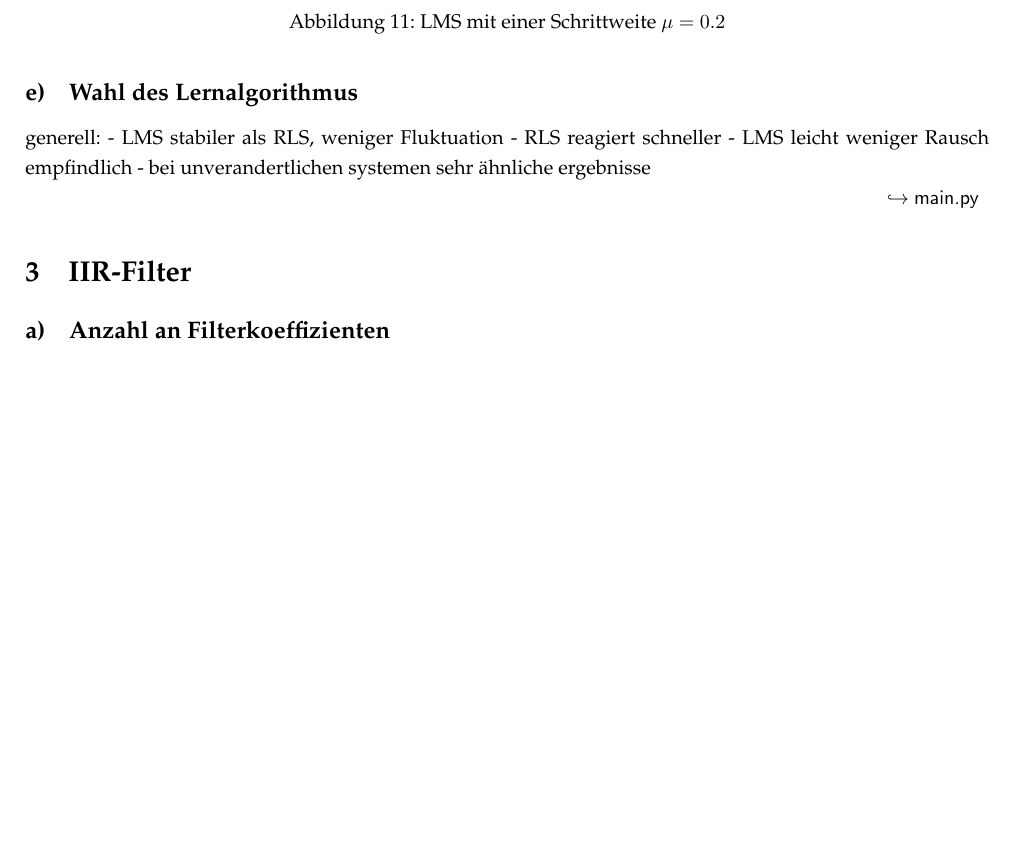
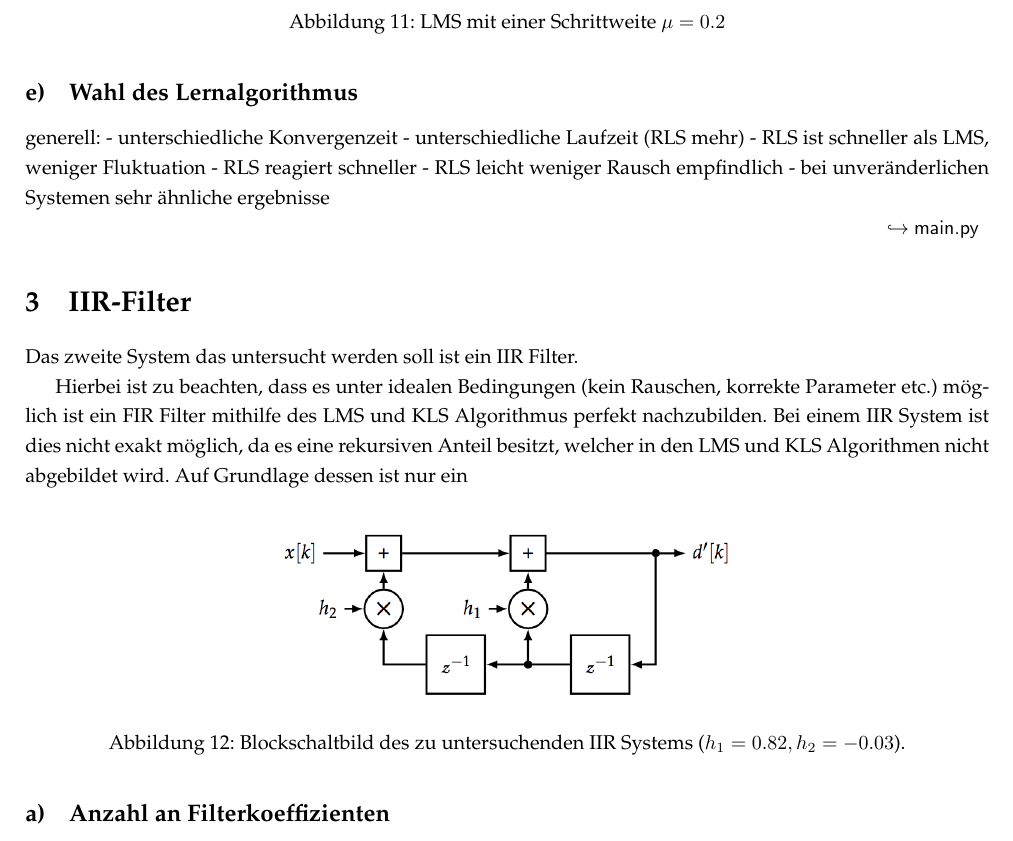
Before and after one commit to Foaly/AdaptiveFilter, a LaTeX document (tex/main.tex, which reads tex/Aufgabe1.tex): part of page 7 of 8, cut so that both start at the same text, the shorter picture padded with empty space. Compiled offline with pdfLaTeX.

Commit message:
Aufgabe 2 Anfang.

```diff
--- a/tex/Aufgabe1.tex
+++ b/tex/Aufgabe1.tex
@@ -164,10 +164,12 @@ Die bisherigen Plots \ref{fig:N1} bis \ref{fig:sig10} wurden mit einer Schrittwe
 \subsection{Wahl des Lernalgorithmus}
 
 generell:
-- LMS stabiler als RLS, weniger Fluktuation
+- unterschiedliche Konvergenzeit
+- unterschiedliche Laufzeit (RLS mehr)
+- RLS ist schneller als LMS, weniger Fluktuation
 - RLS reagiert schneller
-- LMS leicht weniger Rausch empfindlich
-- bei unverandertlichen systemen sehr ähnliche ergebnisse
+- RLS leicht weniger Rausch empfindlich
+- bei unveränderlichen Systemen sehr ähnliche ergebnisse
 
 
 
@@ -176,6 +178,21 @@ generell:
 
 \section{IIR-Filter}
 \label{sec:iir}
+
+Das zweite System das untersucht werden soll ist ein IIR Filter.
+
+Hierbei ist zu beachten, dass es unter idealen Bedingungen (kein Rauschen, korrekte Parameter etc.) möglich ist ein FIR Filter mithilfe des LMS und KLS Algorithmus perfekt nachzubilden.
+Bei einem IIR System ist dies nicht exakt möglich, da es eine rekursiven Anteil besitzt, welcher in den LMS und KLS Algorithmen nicht abgebildet wird.
+Auf Grundlage dessen ist nur ein
+
+\begin{figure}[H]
+  \centering
+      \includegraphics[width=0.5\textwidth]{figures/IIR_System.png}
+ \caption{Blockschaltbild des zu untersuchenden IIR Systems ($h_1 = 0.82, h_2 = -0.03$).}
+	\label{fig:FIR_System}
+\end{figure}
+
+
 
 \subsection{Anzahl an Filterkoeffizienten}
 \subsection{Wahl des Lernalgorithmus}
```
Also changed, not shown: tex/figures/IIR_System.png (added), 1 other file.
